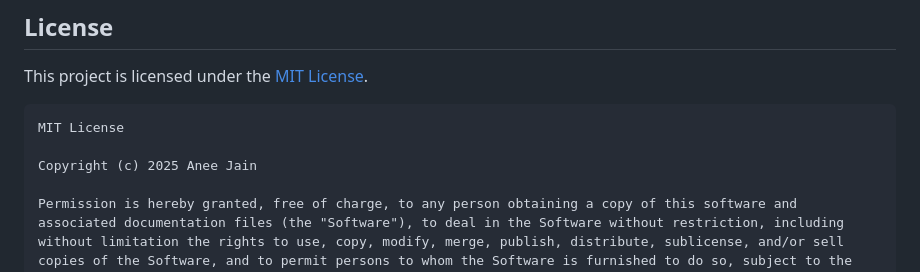
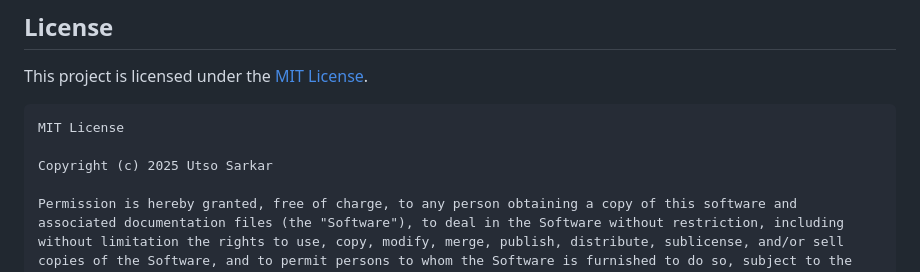
Before and after one commit to officiallyutso/Relive-Debugger, a Markdown page: README.md, the part around the change. GitHub-like rendering.

````diff
--- a/README.md
+++ b/README.md
@@ -385,7 +385,7 @@ This project is licensed under the [MIT License](https://opensource.org/licenses
 ```text
 MIT License
 
-Copyright (c) 2025 Anee Jain
+Copyright (c) 2025 Utso Sarkar
 
 Permission is hereby granted, free of charge, to any person obtaining a copy of this software and associated documentation files (the "Software"), to deal in the Software without restriction, including without limitation the rights to use, copy, modify, merge, publish, distribute, sublicense, and/or sell copies of the Software, and to permit persons to whom the Software is furnished to do so, subject to the following conditions:
 
````
